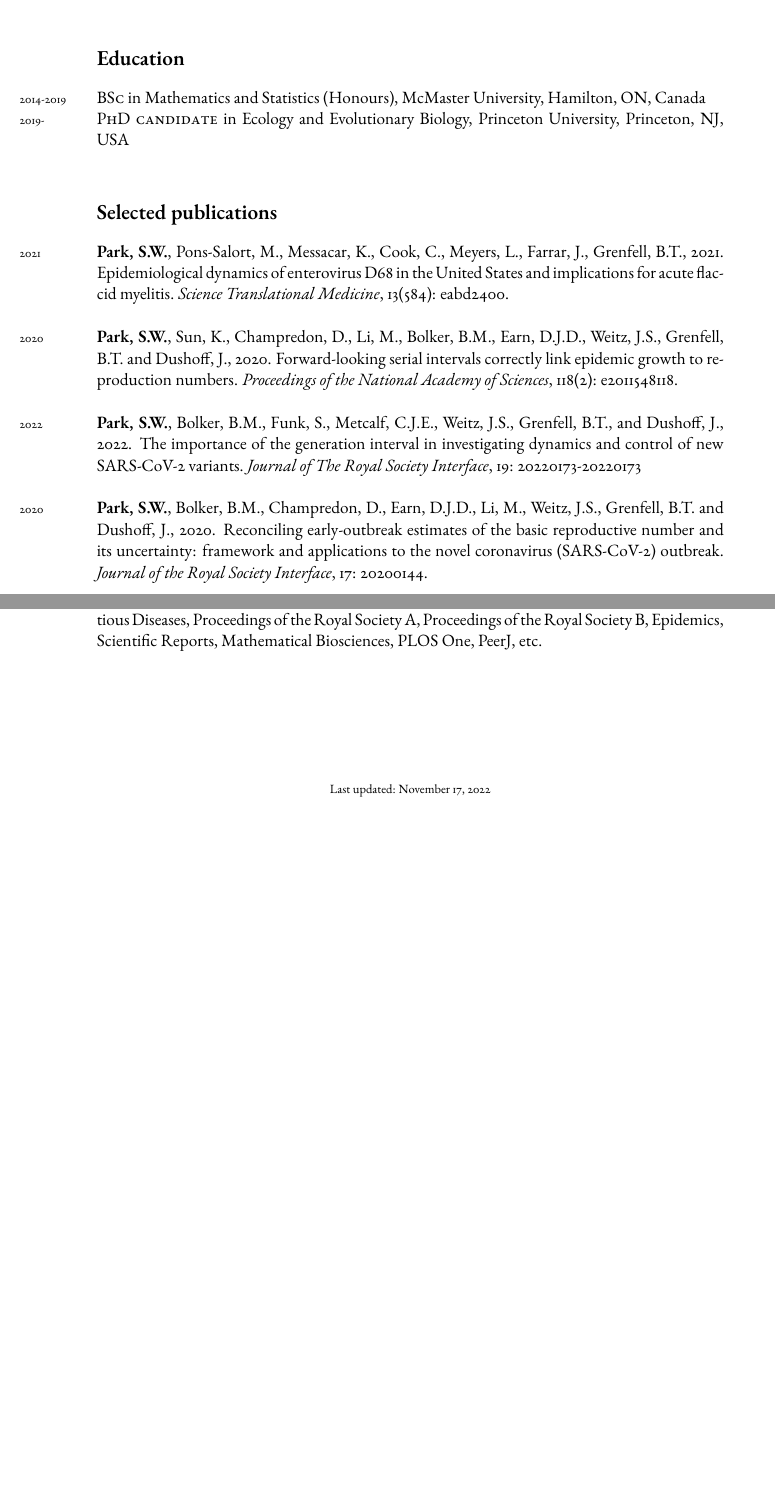
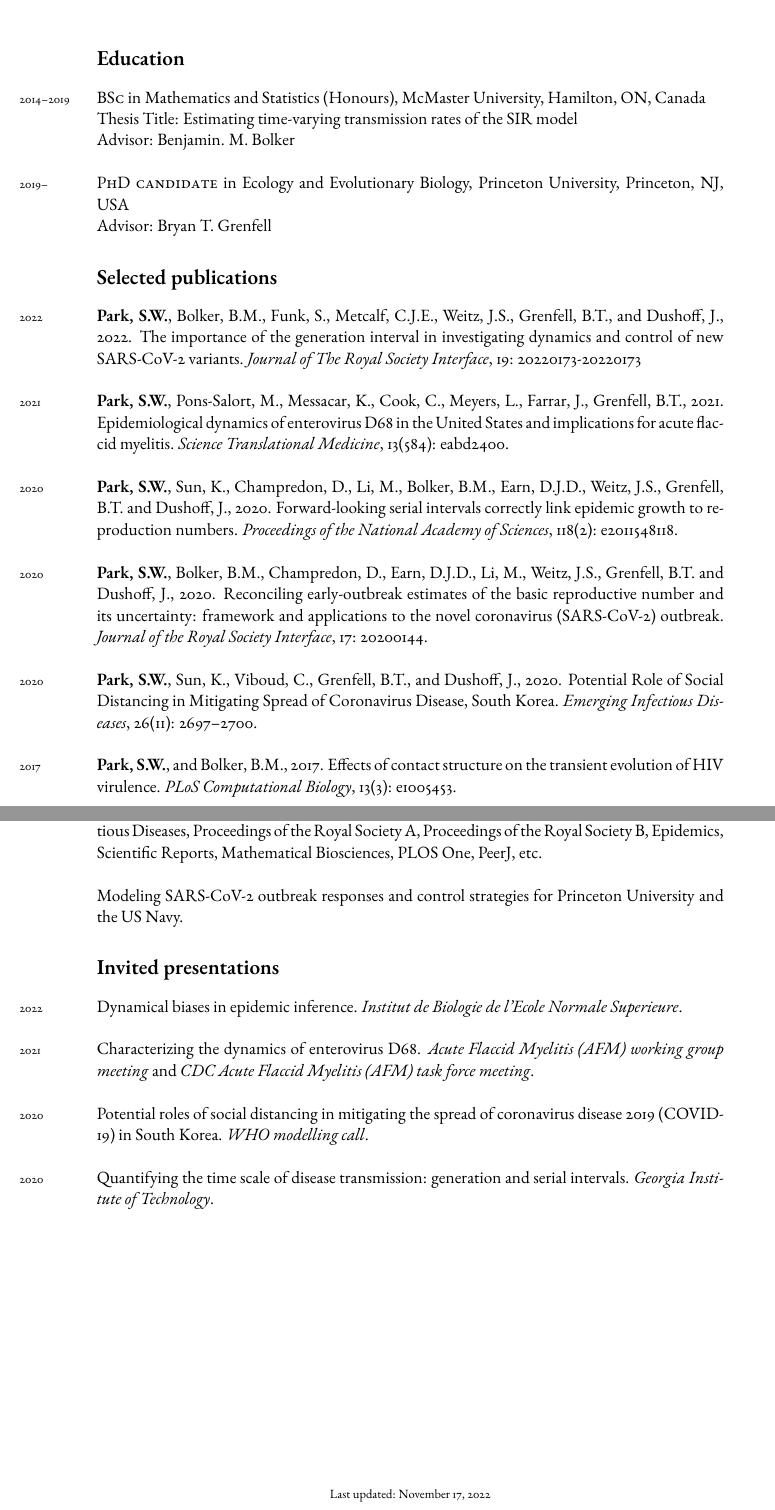
Before and after one commit to parksw3/cv_park, a LaTeX CV (cv_park.tex): two parts of pages 1 and 4 of 4 before the commit and two parts of pages 1 and 5 of 5 after it, joined at a grey line, cut so that both start at the same text, the shorter picture padded with empty space. Compiled offline with pdfLaTeX.

Commit message:
update CV

```diff
--- a/cv_park.tex
+++ b/cv_park.tex
@@ -53,8 +53,12 @@ Email: \href{mailto:swp2@princeton.edu}{swp2@princeton.edu}\\ % Email address
 
 \section*{Education}
 
-\years{2014-2019}\textsc{BSc} in Mathematics and Statistics (Honours), McMaster University, Hamilton, ON, Canada\\
-\years{2019-}\textsc{PhD candidate} in Ecology and Evolutionary Biology, Princeton University, Princeton, NJ, USA\\
+\years{2014--2019}\textsc{BSc} in Mathematics and Statistics (Honours), McMaster University, Hamilton, ON, Canada\\
+Thesis Title: Estimating time-varying transmission rates of the SIR model\\
+Advisor: Benjamin. M. Bolker\\
+
+\years{2019--}\textsc{PhD candidate} in Ecology and Evolutionary Biology, Princeton University, Princeton, NJ, USA\\
+Advisor: Bryan T. Grenfell
 
 %----------------------------------------------------------------------------------------
 %	PUBLICATIONS AND TALKS
@@ -62,13 +66,18 @@ Email: \href{mailto:swp2@princeton.edu}{swp2@princeton.edu}\\ % Email address
 
 \section*{Selected publications}
 
+\years{2022} \textbf{Park, S.W.}, Bolker, B.M., Funk, S., Metcalf, C.J.E., Weitz, J.S., Grenfell, B.T., and Dushoff, J., 2022. The importance of the generation interval in investigating dynamics and control of new SARS-CoV-2 variants. \textit{Journal of The Royal Society Interface}, 19: 20220173-20220173\\
+
 \years{2021} \textbf{Park, S.W.}, Pons-Salort, M., Messacar, K., Cook, C., Meyers, L., Farrar, J., Grenfell, B.T., 2021. Epidemiological dynamics of enterovirus D68 in the United States and implications for acute flaccid myelitis. \textit{Science Translational Medicine}, 13(584): eabd2400.\\
 
 \years{2020} \textbf{Park, S.W.}, Sun, K., Champredon, D., Li, M., Bolker, B.M., Earn, D.J.D., Weitz, J.S., Grenfell, B.T. and Dushoff, J., 2020. Forward-looking serial intervals correctly link epidemic growth to reproduction numbers. \textit{Proceedings of the National Academy of Sciences}, 118(2): e2011548118.\\
 
-\years{2022} \textbf{Park, S.W.}, Bolker, B.M., Funk, S., Metcalf, C.J.E., Weitz, J.S., Grenfell, B.T., and Dushoff, J., 2022. The importance of the generation interval in investigating dynamics and control of new SARS-CoV-2 variants. \textit{Journal of The Royal Society Interface}, 19: 20220173-20220173\\
+\years{2020} \textbf{Park, S.W.}, Bolker, B.M., Champredon, D., Earn, D.J.D., Li, M., Weitz, J.S., Grenfell, B.T. and Dushoff, J., 2020. Reconciling early-outbreak estimates of the basic reproductive number and its uncertainty: framework and applications to the novel coronavirus (SARS-CoV-2) outbreak. \textit{Journal of the Royal Society Interface}, 17: 20200144.\\
 
-\years{2020} \textbf{Park, S.W.}, Bolker, B.M., Champredon, D., Earn, D.J.D., Li, M., Weitz, J.S., Grenfell, B.T. and Dushoff, J., 2020. Reconciling early-outbreak estimates of the basic reproductive number and its uncertainty: framework and applications to the novel coronavirus (SARS-CoV-2) outbreak. \textit{Journal of the Royal Society Interface}, 17: 20200144.\\
+\years{2020} \textbf{Park, S.W.}, Sun, K., Viboud, C., Grenfell, B.T., and Dushoff, J., 2020. Potential Role of Social Distancing in Mitigating Spread of Coronavirus Disease, South Korea. \textit{Emerging Infectious Diseases}, 26(11): 2697–2700.\\
+
+\years{2017} \textbf{Park, S.W.}, and Bolker, B.M., 2017. Effects of contact structure on the transient
+evolution of HIV virulence. \textit{PLoS Computational Biology}, 13(3): e1005453.\\
 
 \section*{All publications (including above)}
 
@@ -152,7 +171,19 @@ Cameron, C.E., 2017. A double-edged sword: does highly active antiretroviral the
 
 \section*{Professional service}
 
-Manuscript reviewer for PNAS, PLOS Computational Biology, BMC Medicine, Emerging Infectious Diseases, Proceedings of the Royal Society A, Proceedings of the Royal Society B, Epidemics, Scientific Reports, Mathematical Biosciences, PLOS One, PeerJ, etc.
+Manuscript reviewer for PNAS, PLOS Computational Biology, BMC Medicine, Emerging Infectious Diseases, Proceedings of the Royal Society A, Proceedings of the Royal Society B, Epidemics, Scientific Reports, Mathematical Biosciences, PLOS One, PeerJ, etc.\\
+
+Modeling SARS-CoV-2 outbreak responses and control strategies for Princeton University and the US Navy.
+
+\section*{Invited presentations}
+
+\years{2022} Dynamical biases in epidemic inference. \textit{Institut de Biologie de l'Ecole Normale Superieure}.\\
+
+\years{2021} Characterizing the dynamics of enterovirus D68. \textit{Acute Flaccid Myelitis (AFM) working group meeting} and \textit{CDC Acute Flaccid Myelitis (AFM) task force meeting}.\\
+
+\years{2020} Potential roles of social distancing in mitigating the spread of coronavirus disease 2019 (COVID-19) in South Korea. \textit{WHO modelling call}.\\
+
+\years{2020} Quantifying the time scale of disease transmission: generation and serial intervals. \textit{Georgia Institute of Technology}.\\
 
 %----------------------------------------------------------------------------------------
 %	GRANTS, HONOURS AND AWARDS
```
Also changed, not shown: cv_park.pdf, cv_park.tex (18 more changed lines).
